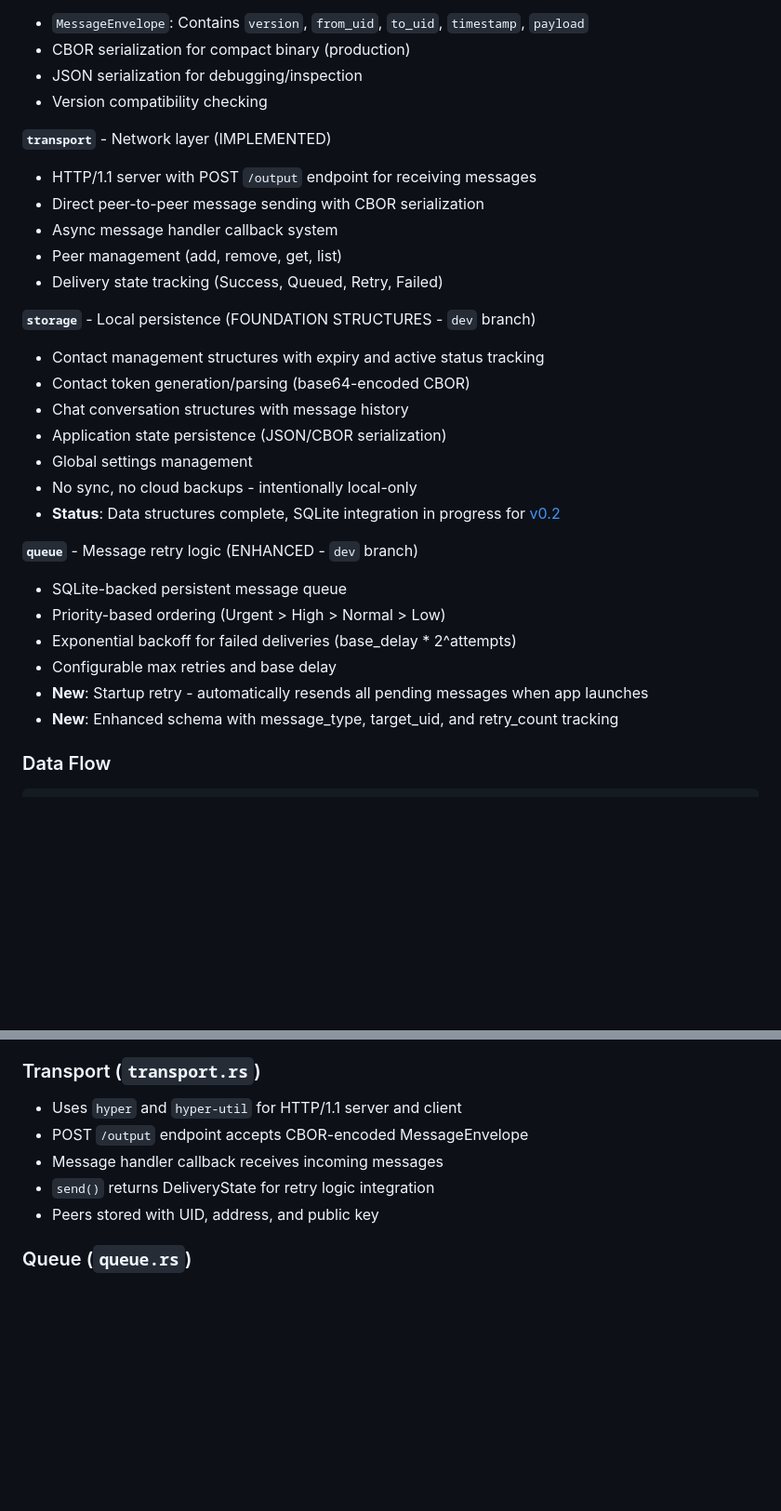
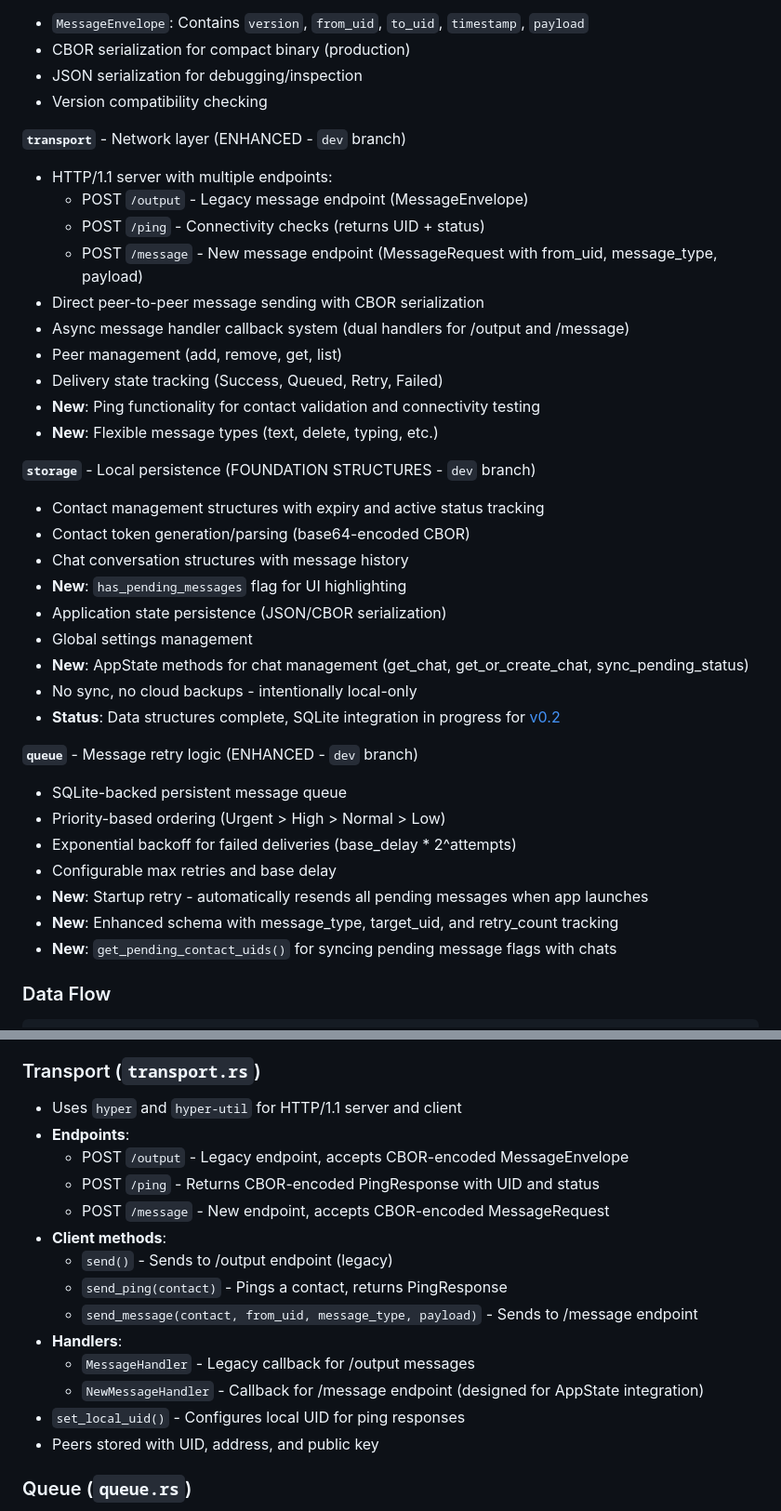
Before and after one commit to Anton4ikk/pure2p, a Markdown page: CLAUDE.md, 2 parts joined by grey strips. Shown at 93% size. GitHub-like rendering; blank space fills up the shorter version.

```diff
--- a/CLAUDE.md
+++ b/CLAUDE.md
@@ -61,19 +61,26 @@ cargo clippy -- -D warnings    # Fail on warnings
 - JSON serialization for debugging/inspection
 - Version compatibility checking
 
-**`transport`** - Network layer (IMPLEMENTED)
-- HTTP/1.1 server with POST `/output` endpoint for receiving messages
+**`transport`** - Network layer (ENHANCED - `dev` branch)
+- HTTP/1.1 server with multiple endpoints:
+  - POST `/output` - Legacy message endpoint (MessageEnvelope)
+  - POST `/ping` - Connectivity checks (returns UID + status)
+  - POST `/message` - New message endpoint (MessageRequest with from_uid, message_type, payload)
 - Direct peer-to-peer message sending with CBOR serialization
-- Async message handler callback system
+- Async message handler callback system (dual handlers for /output and /message)
 - Peer management (add, remove, get, list)
 - Delivery state tracking (Success, Queued, Retry, Failed)
+- **New**: Ping functionality for contact validation and connectivity testing
+- **New**: Flexible message types (text, delete, typing, etc.)
 
 **`storage`** - Local persistence (FOUNDATION STRUCTURES - `dev` branch)
 - Contact management structures with expiry and active status tracking
 - Contact token generation/parsing (base64-encoded CBOR)
 - Chat conversation structures with message history
+- **New**: `has_pending_messages` flag for UI highlighting
 - Application state persistence (JSON/CBOR serialization)
 - Global settings management
+- **New**: AppState methods for chat management (get_chat, get_or_create_chat, sync_pending_status)
 - No sync, no cloud backups - intentionally local-only
 - **Status**: Data structures complete, SQLite integration in progress for [v0.2](ROADMAP.md#-version-02---enhanced-core-q2-2025)
 
@@ -84,6 +91,7 @@ cargo clippy -- -D warnings    # Fail on warnings
 - Configurable max retries and base delay
 - **New**: Startup retry - automatically resends all pending messages when app launches
 - **New**: Enhanced schema with message_type, target_uid, and retry_count tracking
+- **New**: `get_pending_contact_uids()` for syncing pending message flags with chats
 
 ### Data Flow
 
@@ -162,9 +184,18 @@ All operations return `Result<T>` with the `Error` enum from `lib.rs`:
 ### Transport (`transport.rs`)
 
 - Uses `hyper` and `hyper-util` for HTTP/1.1 server and client
-- POST `/output` endpoint accepts CBOR-encoded MessageEnvelope
-- Message handler callback receives incoming messages
-- `send()` returns DeliveryState for retry logic integration
+- **Endpoints**:
+  - POST `/output` - Legacy endpoint, accepts CBOR-encoded MessageEnvelope
+  - POST `/ping` - Returns CBOR-encoded PingResponse with UID and status
+  - POST `/message` - New endpoint, accepts CBOR-encoded MessageRequest
+- **Client methods**:
+  - `send()` - Sends to /output endpoint (legacy)
+  - `send_ping(contact)` - Pings a contact, returns PingResponse
+  - `send_message(contact, from_uid, message_type, payload)` - Sends to /message endpoint
+- **Handlers**:
+  - `MessageHandler` - Legacy callback for /output messages
+  - `NewMessageHandler` - Callback for /message endpoint (designed for AppState integration)
+- `set_local_uid()` - Configures local UID for ping responses
 - Peers stored with UID, address, and public key
 
 ### Queue (`queue.rs`)
```
Also changed, not shown: other parts of CLAUDE.md (+21 -0 lines), README.md (+3 -2 lines), ROADMAP.md (+14 -0 lines).
